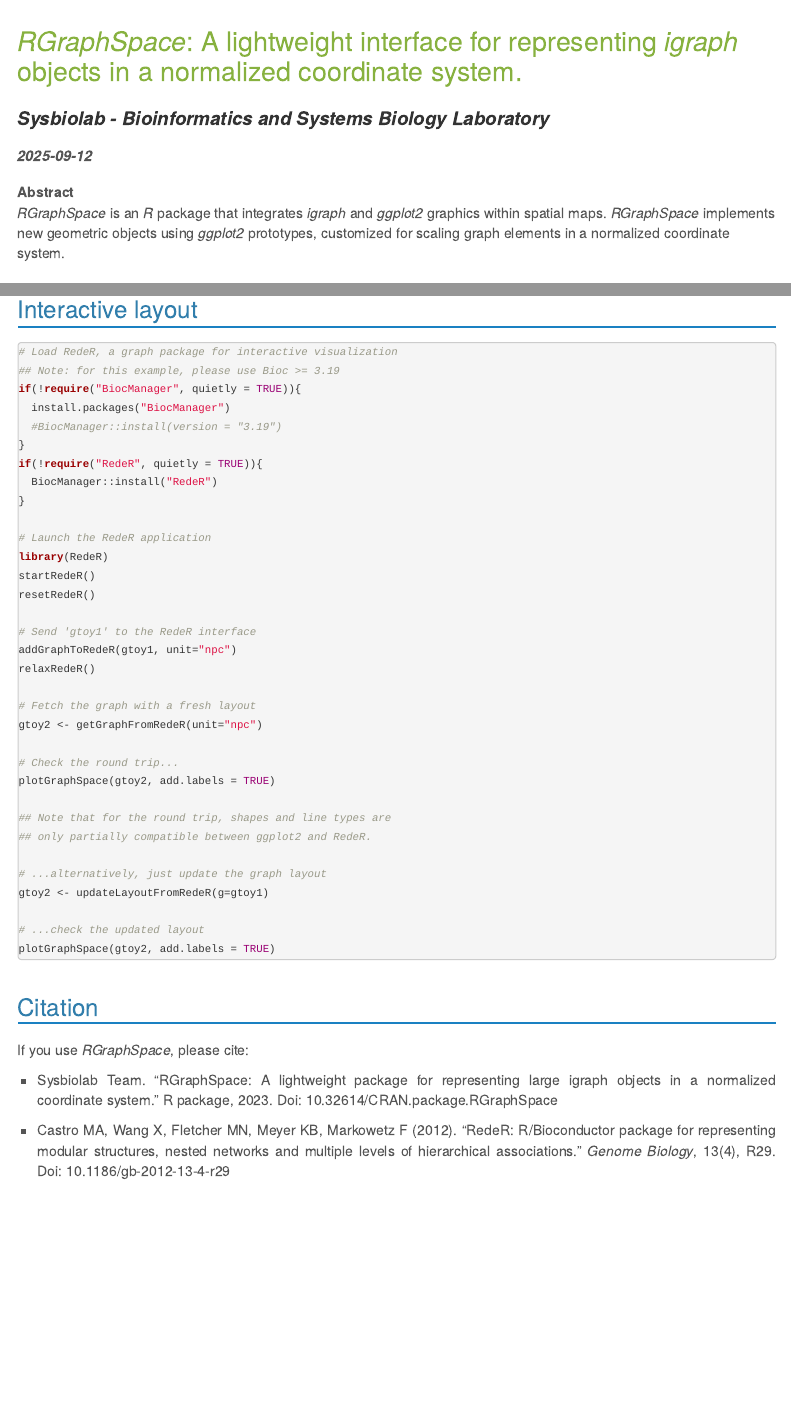
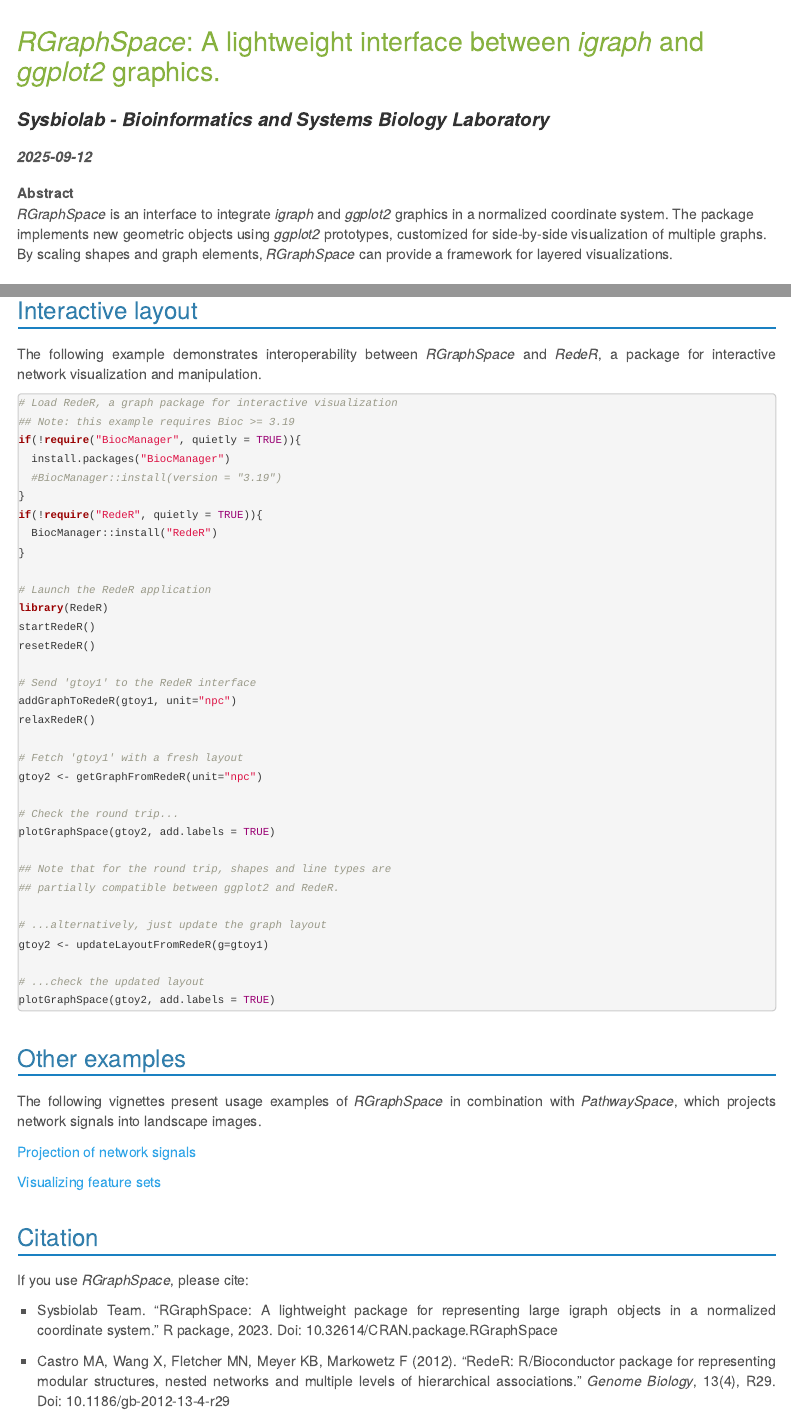
Before and after one commit to sysbiolab/RGraphSpace, an R Markdown document (vignettes/RGraphSpace.Rmd): the page in a window 1100 px wide, from its top, and a second part further down, joined at a grey line. Rendered offline with R 4.5, knitr and Pandoc, with nearby package versions; some code elsewhere in the file could not run offline; menus at the side of the page are left out.

Commit message:
regular maintenance

````diff
--- a/vignettes/RGraphSpace.Rmd
+++ b/vignettes/RGraphSpace.Rmd
@@ -1,9 +1,9 @@
 ---
-title: "*RGraphSpace*: A lightweight interface for representing *igraph* objects in a normalized coordinate system."
+title: "*RGraphSpace*: A lightweight interface between *igraph* and *ggplot2* graphics."
 author: "Sysbiolab - Bioinformatics and Systems Biology Laboratory"
 date: "`r Sys.Date()`"
 bibliography: bibliography.bib
-abstract: "*RGraphSpace* is an *R* package that integrates *igraph* and *ggplot2* graphics within spatial maps. *RGraphSpace* implements new geometric objects using *ggplot2* prototypes, customized for scaling graph elements in a normalized coordinate system."
+abstract: "*RGraphSpace* is an interface to integrate *igraph* and *ggplot2* graphics in a normalized coordinate system. The package implements new geometric objects using *ggplot2* prototypes, customized for side-by-side visualization of multiple graphs. By scaling shapes and graph elements, *RGraphSpace* can provide a framework for layered visualizations."
 output:
   html_document:
     theme: cerulean
@@ -161,9 +161,11 @@ plotGraphSpace(gtoy1, add.labels = TRUE)
 
 # Interactive layout
 
+The following example demonstrates interoperability between *RGraphSpace* and *RedeR*, a package for interactive network visualization and manipulation.
+
 ```{r A shortcut for RedeR, eval=FALSE, message=FALSE}
 # Load RedeR, a graph package for interactive visualization
-## Note: for this example, please use Bioc >= 3.19
+## Note: this example requires Bioc >= 3.19
 if(!require("BiocManager", quietly = TRUE)){
   install.packages("BiocManager")
   #BiocManager::install(version = "3.19")
@@ -181,14 +183,14 @@ resetRedeR()
 addGraphToRedeR(gtoy1, unit="npc")
 relaxRedeR()
 
-# Fetch the graph with a fresh layout
+# Fetch 'gtoy1' with a fresh layout
 gtoy2 <- getGraphFromRedeR(unit="npc")
 
 # Check the round trip...
 plotGraphSpace(gtoy2, add.labels = TRUE)
 
 ## Note that for the round trip, shapes and line types are
-## only partially compatible between ggplot2 and RedeR.
+## partially compatible between ggplot2 and RedeR.
 
 # ...alternatively, just update the graph layout
 gtoy2 <- updateLayoutFromRedeR(g=gtoy1)
@@ -196,6 +198,14 @@ gtoy2 <- updateLayoutFromRedeR(g=gtoy1)
 # ...check the updated layout
 plotGraphSpace(gtoy2, add.labels = TRUE)
 ```
+
+# Other examples
+
+The following vignettes present usage examples of *RGraphSpace* in combination with *PathwaySpace*, which projects network signals into landscape images.
+
+[Projection of network signals](https://sysbiolab.github.io/PathwaySpace/){target="_blank" rel="noopener"}
+
+[Visualizing feature sets](https://sysbiolab.github.io/PathwaySpace/visualizing-feature-sets.html){target="_blank" rel="noopener"}
 
 # Citation
 
````
Also changed, not shown: R/gspaceChecks.R (+6 -0 lines), R/gspaceValidation.R (+0 -4 lines), vignettes/RGraphSpace.Rmd (4 more changed lines), 1 other file.
